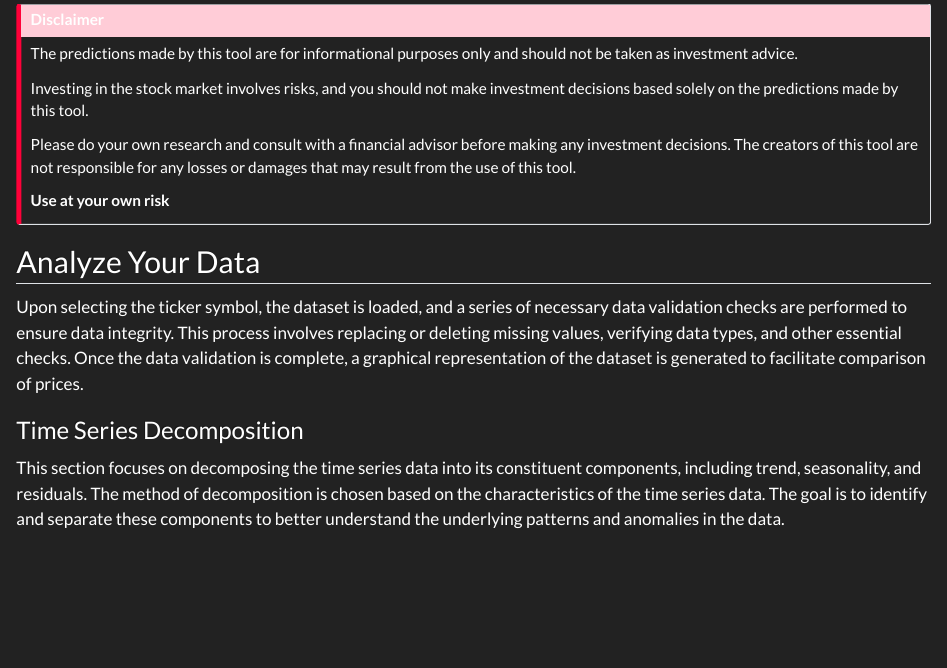
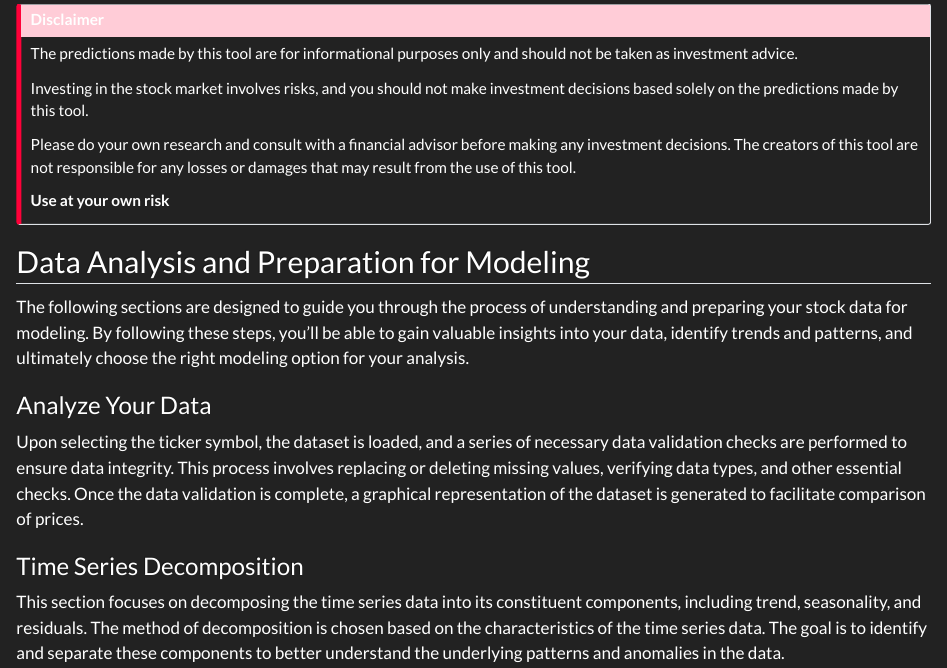
Before and after one commit to Sherwin-14/Nasdaq_Explorer, a Quarto document (doc_content/index.qmd): the page in a window 1100 px wide, from 540 px down. Rendered offline with R 4.5, knitr and Pandoc in place of Quarto, with nearby package versions.

Commit message:
changed structure section on tabs

```diff
--- a/doc_content/index.qmd
+++ b/doc_content/index.qmd
@@ -34,7 +34,11 @@ Please do your own research and consult with a financial advisor before making a
 **Use at your own risk**
 :::
 
-## Analyze Your Data
+## Data Analysis and Preparation for Modeling
+
+The following sections are designed to guide you through the process of understanding and preparing your stock data for modeling. By following these steps, you'll be able to gain valuable insights into your data, identify trends and patterns, and ultimately choose the right modeling option for your analysis.
+
+### Analyze Your Data
 
 Upon selecting the ticker symbol, the dataset is loaded, and a series of necessary data validation checks are performed to ensure data integrity. This process involves replacing or deleting missing values, verifying data types, and other essential checks. Once the data validation is complete, a graphical representation of the dataset is generated to facilitate comparison of prices.
 
```
Also changed, not shown: 2 other files.
